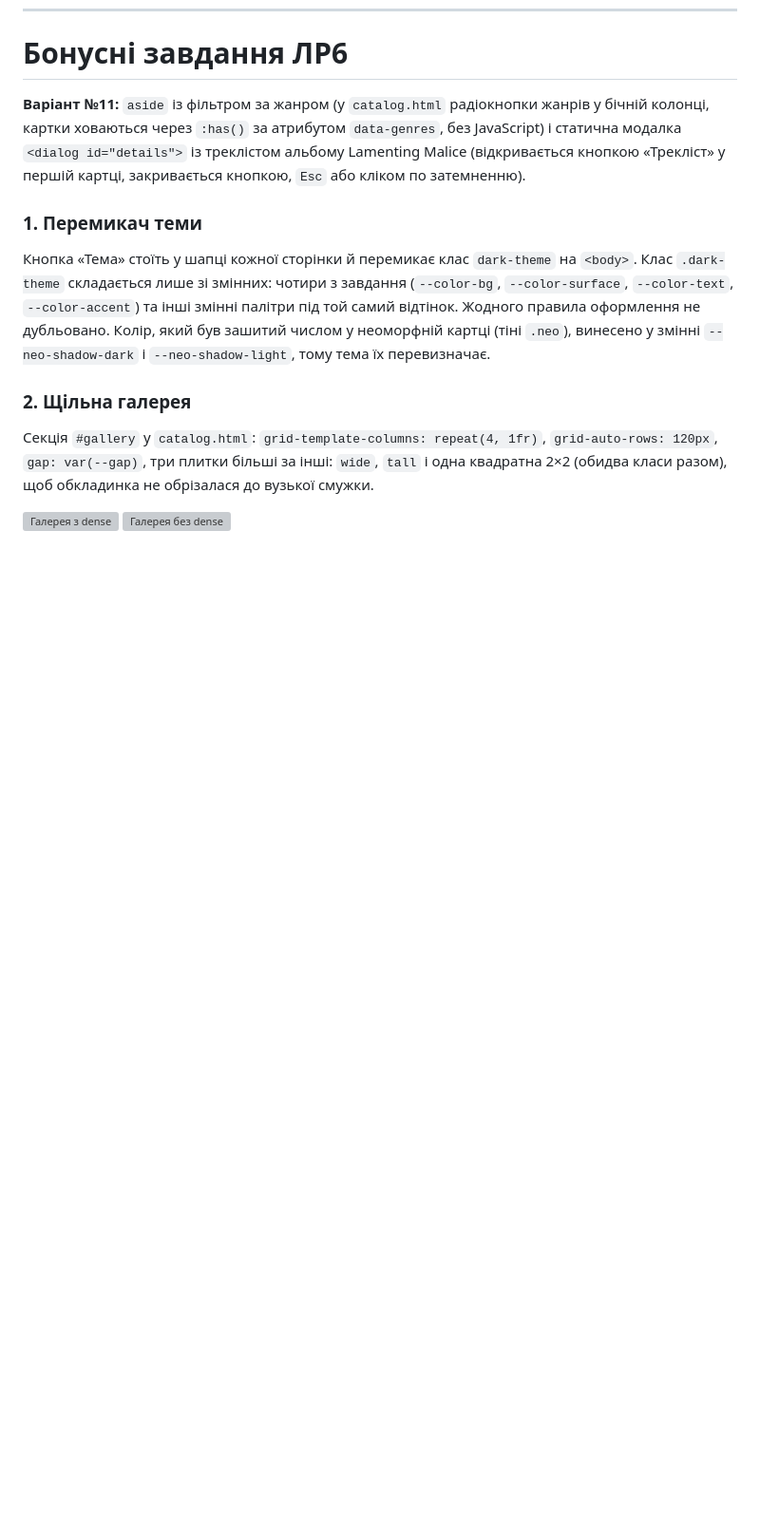
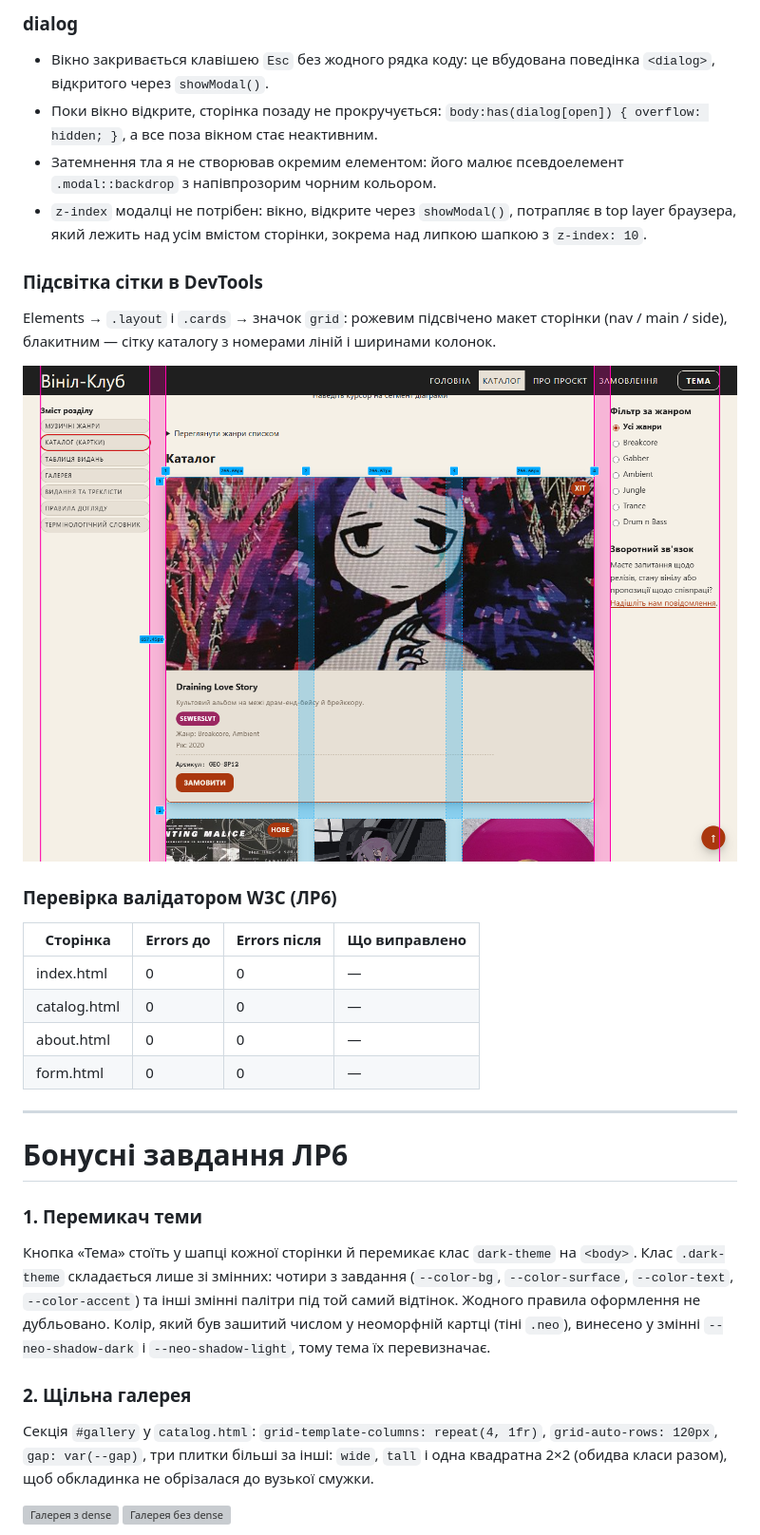
Before and after one commit to tsarenko-yurii-uzhnu/web-course-2, a Markdown page: README.md, the part around one of its changes. Shown at 95% size. GitHub-like rendering; pictures changed too: screenshots/grid-overlay.png (added); blank space fills up the shorter version; grey boxes are pictures that could not be loaded.

Commit message:
Додано звіт ЛР6: адаптивна сітка, areas, sticky, dialog, скріншот сітки і перевірка W3C

```diff
--- a/README.md
+++ b/README.md
@@ -192,6 +223,28 @@
+### dialog
+
+- Вікно закривається клавішею `Esc` без жодного рядка коду: це вбудована поведінка `<dialog>`, відкритого через `showModal()`.
+- Поки вікно відкрите, сторінка позаду не прокручується: `body:has(dialog[open]) { overflow: hidden; }`, а все поза вікном стає неактивним.
+- Затемнення тла я не створював окремим елементом: його малює псевдоелемент `.modal::backdrop` з напівпрозорим чорним кольором.
+- `z-index` модалці не потрібен: вікно, відкрите через `showModal()`, потрапляє в top layer браузера, який лежить над усім вмістом сторінки, зокрема над липкою шапкою з `z-index: 10`.
+
+### Підсвітка сітки в DevTools
+
+Elements → `.layout` і `.cards` → значок `grid`: рожевим підсвічено макет сторінки (nav / main / side), блакитним — сітку каталогу з номерами ліній і ширинами колонок.
+
+![Підсвітка сітки .layout і .cards у DevTools](screenshots/grid-overlay.png)
+
+### Перевірка валідатором W3C (ЛР6)
+
+| Сторінка | Errors до | Errors після | Що виправлено |
+|---|---|---|---|
+| index.html | 0 | 0 | — |
+| catalog.html | 0 | 0 | — |
+| about.html | 0 | 0 | — |
+| form.html | 0 | 0 | — |
+
+---
+
 # Бонусні завдання ЛР6
-
-**Варіант №11:** `aside` із фільтром за жанром (у `catalog.html` радіокнопки жанрів у бічній колонці, картки ховаються через `:has()` за атрибутом `data-genres`, без JavaScript) і статична модалка `<dialog id="details">` із треклістом альбому Lamenting Malice (відкривається кнопкою «Трекліст» у першій картці, закривається кнопкою, `Esc` або кліком по затемненню).
 
 ### 1. Перемикач теми
 Кнопка «Тема» стоїть у шапці кожної сторінки й перемикає клас `dark-theme` на `<body>`. Клас `.dark-theme` складається лише зі змінних: чотири з завдання (`--color-bg`, `--color-surface`, `--color-text`, `--color-accent`) та інші змінні палітри під той самий відтінок. Жодного правила оформлення не дубльовано. Колір, який був зашитий числом у неоморфній картці (тіні `.neo`), винесено у змінні `--neo-shadow-dark` і `--neo-shadow-light`, тому тема їх перевизначає.
```
Also changed, not shown: other parts of README.md (+32 -1 lines).
